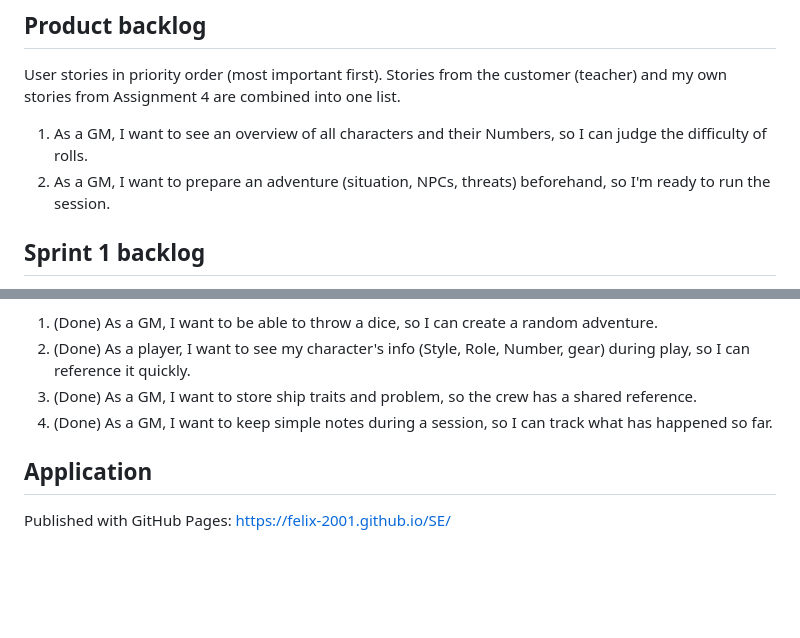
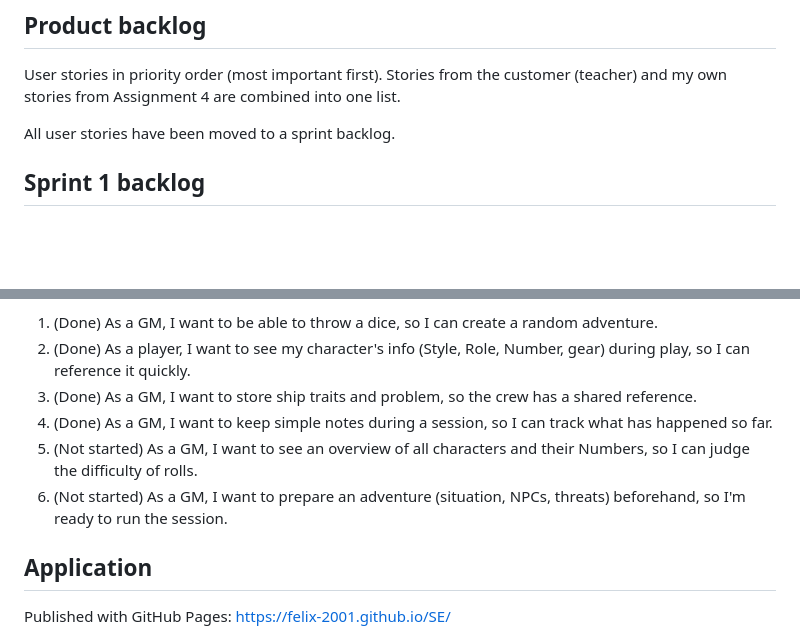
Before and after one commit to Felix-2001/SE, a Markdown page: README.md, 2 parts joined by grey strips. Rendered like a GitHub page; blank space fills up the shorter version.

Commit message:
Move the last two stories from product backlog into Sprint 2 backlog
Co-Authored-By: Claude Opus 5.5 <noreply@anthropic.com>
Claude-Session: https://claude.ai/code/session_018TowGYr1ynQvZ8oDdVKRpv

```diff
--- a/README.md
+++ b/README.md
@@ -47,8 +47,7 @@ Initial requirements as user stories. Will be edited and extended later.
 
 User stories in priority order (most important first). Stories from the customer (teacher) and my own stories from Assignment 4 are combined into one list.
 
-1. As a GM, I want to see an overview of all characters and their Numbers, so I can judge the difficulty of rolls.
-2. As a GM, I want to prepare an adventure (situation, NPCs, threats) beforehand, so I'm ready to run the session.
+All user stories have been moved to a sprint backlog.
 
 ## Sprint 1 backlog
 
@@ -78,6 +77,8 @@ Goal: a publishable release that also supports the GM: random adventures, the sh
 2. (Done) As a player, I want to see my character's info (Style, Role, Number, gear) during play, so I can reference it quickly.
 3. (Done) As a GM, I want to store ship traits and problem, so the crew has a shared reference.
 4. (Done) As a GM, I want to keep simple notes during a session, so I can track what has happened so far.
+5. (Not started) As a GM, I want to see an overview of all characters and their Numbers, so I can judge the difficulty of rolls.
+6. (Not started) As a GM, I want to prepare an adventure (situation, NPCs, threats) beforehand, so I'm ready to run the session.
 
 ## Application
 
```
